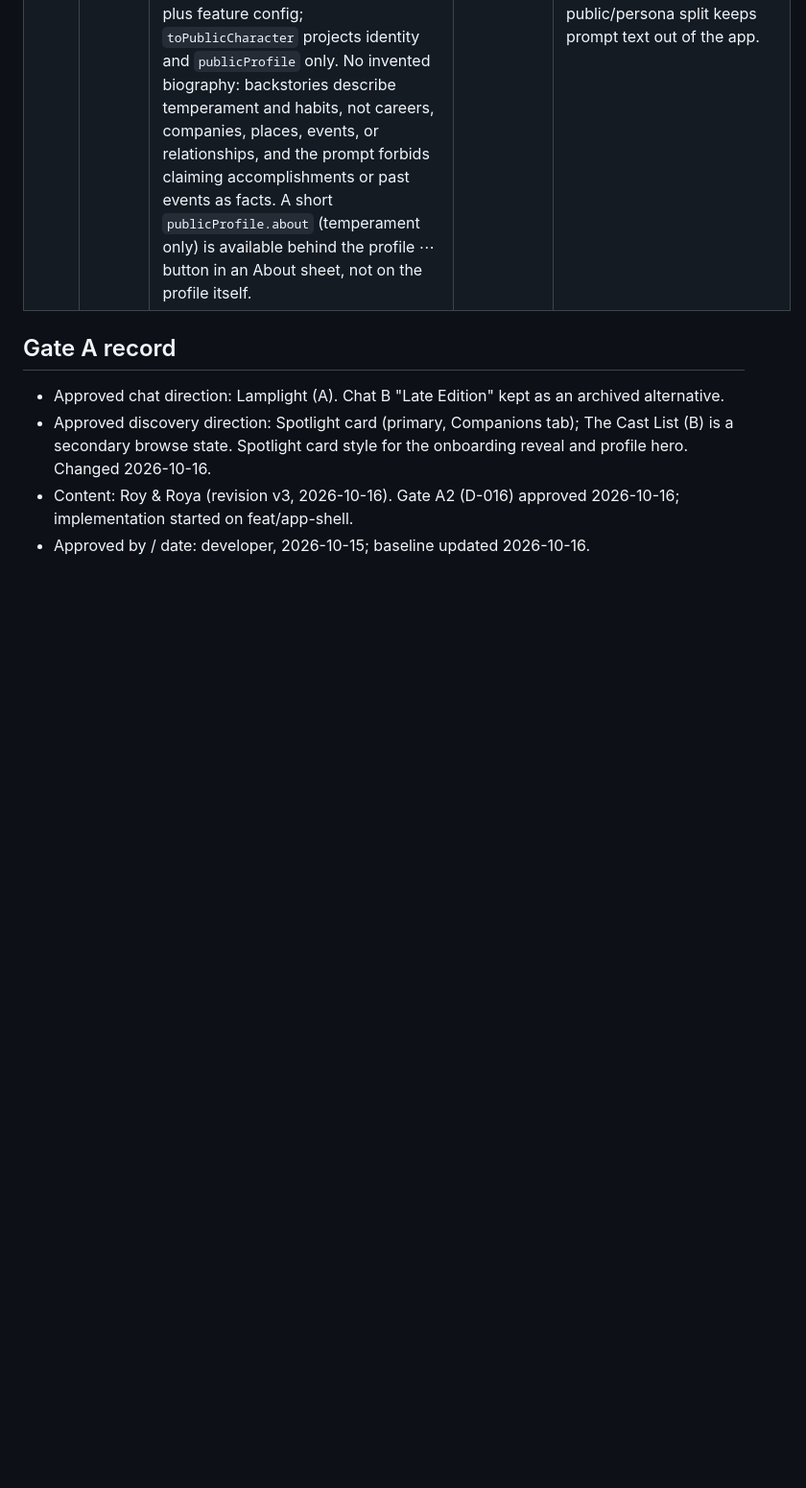
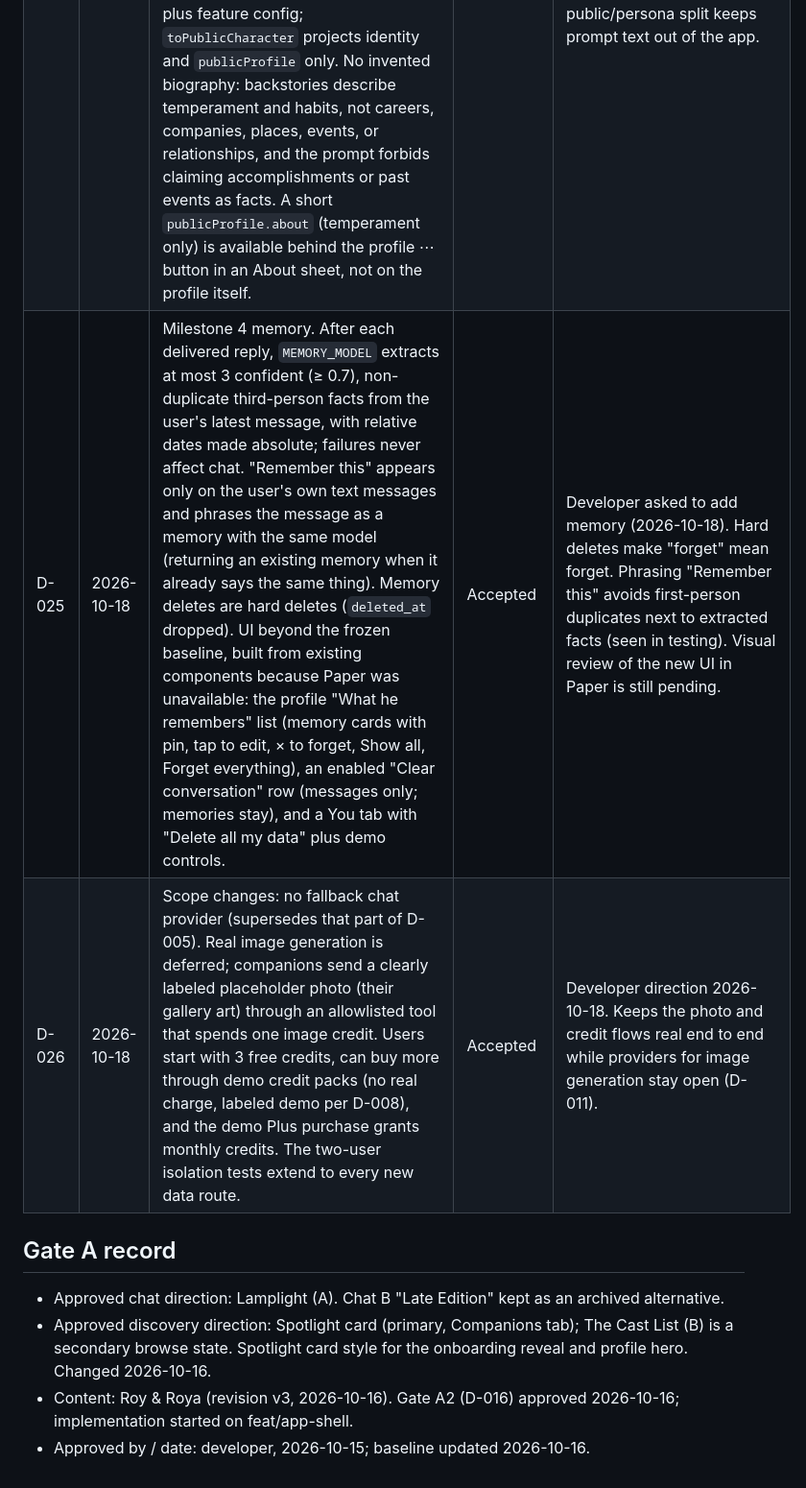
Before and after one commit to jayamartinez/after-hours, a Markdown page: docs/decisions.md, the part around the change. Shown at 96% size. GitHub-like rendering; blank space fills up the shorter version.

Commit message:
Document memory (D-025) and scope changes (D-026)

```diff
--- a/docs/decisions.md
+++ b/docs/decisions.md
@@ -28,6 +28,8 @@ Log of product, architecture, and design decisions. Add a row when a decision is
 | D-022 | 2026-10-16 | Personality revision: Roy and Roya get distinct temperaments, per-register conversation `modes`, a `profanity` style level, and shared app-level anti-pattern and memory rules in the prompt. Founder talk only when the user raises work or startups. Behavior-describing copy (talk-style chips, reveal subline, match reasons, first message, sample opener, starters, signature lines, proactive openers) updated to match; tagline, status line, blurb, bio, chips, and art unchanged. Chat model `claude-opus-5-5` at effort `low`; personality eval judged by `claude-haiku-5-5`. | Accepted | Replies were generic and founder-stereotyped (baseline eval: startup tangents in 4/10 Roy and 9/10 Roya replies). Config-only personality keeps customization in presets and overrides. |
 | D-023 | 2026-10-16 | Milestone 3 chat stack. **Auth:** anonymous device sessions issued by the server (`POST /session` creates a `users` row and returns an HS256 token signed with `SESSION_SECRET`; the app stores it in AsyncStorage and sends `Authorization: Bearer`); Supabase Auth is not used. **DB:** Postgres via Drizzle ORM: node-postgres when `DATABASE_URL` is set (hosted Supabase, session pooler), otherwise PGlite persisted to `local-data/pglite`; tests use in-memory PGlite. SQL migrations generated by drizzle-kit, applied by `pnpm db:migrate` (auto-applied on startup for PGlite). Tables `users`, `conversations`, `messages`, `memories`; RLS enabled with no policies (the server connects as owner and filters by `userId`; Supabase's public API sees nothing). **API:** `GET /conversations`, `GET /conversations/:companionId/messages`, `POST /conversations/:companionId/messages` streaming SSE (`ack`, `typing`, `delta`, `bubble`, `done`, `error`), idempotent on `clientId`, one retry before the first token, no fallback provider yet. **Limits:** in-memory per-user rate limit (`RATE_LIMIT_PER_MIN`, default 20), 2,000-character messages, `KILL_SWITCH`. | Accepted | Fewest moving parts for a short demo build: no Docker, no separate auth service, zero-setup local development, and the same SQL on hosted Supabase. Refines D-003 and D-019. |
 | D-024 | 2026-10-16 | Profile simplification beyond the frozen baseline: the profile hero keeps portrait, chrome, name, AI PARODY badge, and age; below the action row only memories, photos, settings, and the disclosure footer remain (About, "How he talks", and "His voice" removed). Taglines, status lines, fictional place labels, blurbs, and bios are removed from every screen (Spotlight, Cast List, preview sheet, profile, chat header) without replacement copy. `CharacterConfig` splits into identity (top level), `publicProfile` (the only character content the app receives or displays) and server-only `persona` (backstory, interests, personality, style, examples) plus feature config; `toPublicCharacter` projects identity and `publicProfile` only. No invented biography: backstories describe temperament and habits, not careers, companies, places, events, or relationships, and the prompt forbids claiming accomplishments or past events as facts. A short `publicProfile.about` (temperament only) is available behind the profile ⋯ button in an About sheet, not on the profile itself. | Accepted | Developer feedback: the profiles read as startup-founder caricatures. Roy is a parody informed by a real person's public persona, so invented biography risks being read as fact; a strict public/persona split keeps prompt text out of the app. |
+| D-025 | 2026-10-18 | Milestone 4 memory. After each delivered reply, `MEMORY_MODEL` extracts at most 3 confident (≥ 0.7), non-duplicate third-person facts from the user's latest message, with relative dates made absolute; failures never affect chat. "Remember this" appears only on the user's own text messages and phrases the message as a memory with the same model (returning an existing memory when it already says the same thing). Memory deletes are hard deletes (`deleted_at` dropped). UI beyond the frozen baseline, built from existing components because Paper was unavailable: the profile "What he remembers" list (memory cards with pin, tap to edit, × to forget, Show all, Forget everything), an enabled "Clear conversation" row (messages only; memories stay), and a You tab with "Delete all my data" plus demo controls. | Accepted | Developer asked to add memory (2026-10-18). Hard deletes make "forget" mean forget. Phrasing "Remember this" avoids first-person duplicates next to extracted facts (seen in testing). Visual review of the new UI in Paper is still pending. |
+| D-026 | 2026-10-18 | Scope changes: no fallback chat provider (supersedes that part of D-005). Real image generation is deferred; companions send a clearly labeled placeholder photo (their gallery art) through an allowlisted tool that spends one image credit. Users start with 3 free credits, can buy more through demo credit packs (no real charge, labeled demo per D-008), and the demo Plus purchase grants monthly credits. The two-user isolation tests extend to every new data route. | Accepted | Developer direction 2026-10-18. Keeps the photo and credit flows real end to end while providers for image generation stay open (D-011). |
 
 ## Gate A record
 
```
Also changed, not shown: docs/architecture.md (+14 -9 lines), docs/implementation-plan.md (+8 -6 lines).
